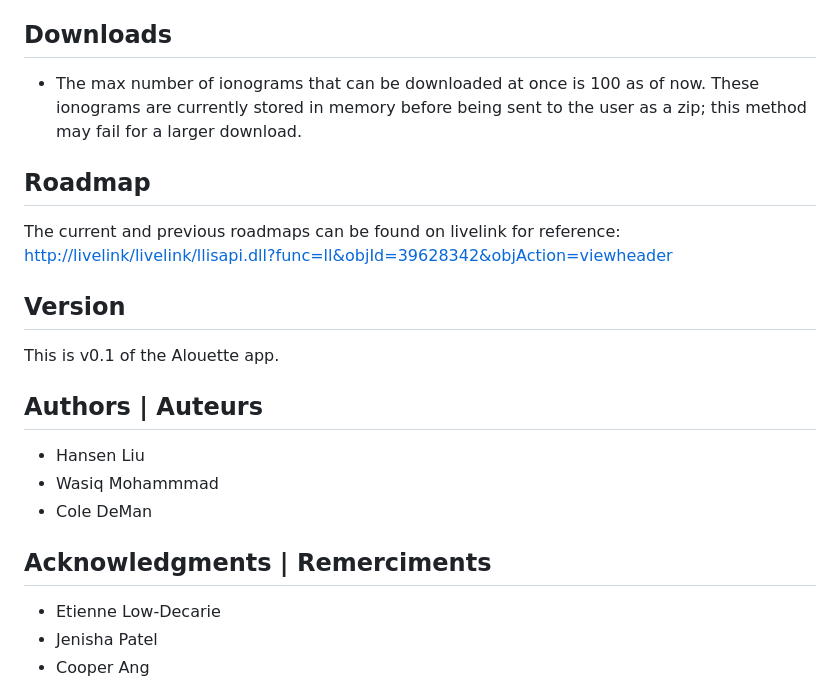
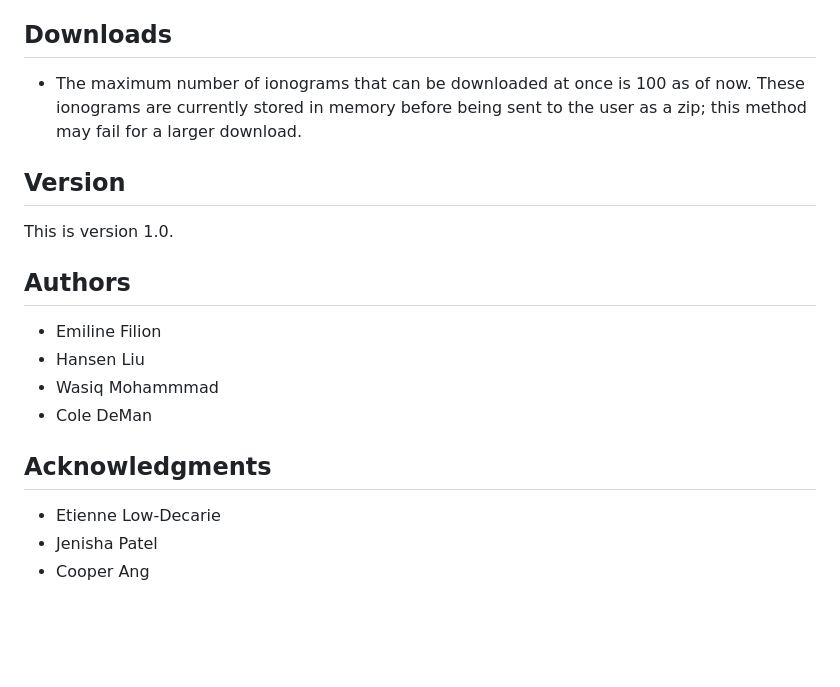
Before and after one commit to asc-csa/AlouetteApp, a Markdown page: readme.md, the part around the change printed below. Drawn GitHub-style; blank space fills up the shorter version.

```diff
--- a/readme.md
+++ b/readme.md
@@ -196,23 +159,20 @@ By default the Alouette app will be running at the following port. To change the
 
 ## Downloads
 
-- The max number of ionograms that can be downloaded at once is 100 as of now. These ionograms are currently stored in memory before being sent to the user as a zip; this method may fail for a larger download.
-
-## Roadmap
-
-The current and previous roadmaps can be found on livelink for reference:
-[http://livelink/livelink/llisapi.dll?func=ll&objId=39628342&objAction=viewheader]([http://livelink/livelink/llisapi.dll?func=ll&objId=39628342&objAction=viewheader])
+- The maximum number of ionograms that can be downloaded at once is 100 as of now. These ionograms are currently stored in memory before being sent to the user as a zip; this method may fail for a larger download.
 
 ## Version
-This is v0.1 of the Alouette app.
+This is version 1.0.
 
-## Authors | Auteurs
+
+## Authors
+ - Emiline Filion
  - Hansen Liu
  - Wasiq Mohammmad
  - Cole DeMan
 
 
-## Acknowledgments | Remerciments
+## Acknowledgments
  - Etienne Low-Decarie
  - Jenisha Patel
  - Cooper Ang
```
Also changed, not shown: other parts of readme.md (+20 -57 lines).
